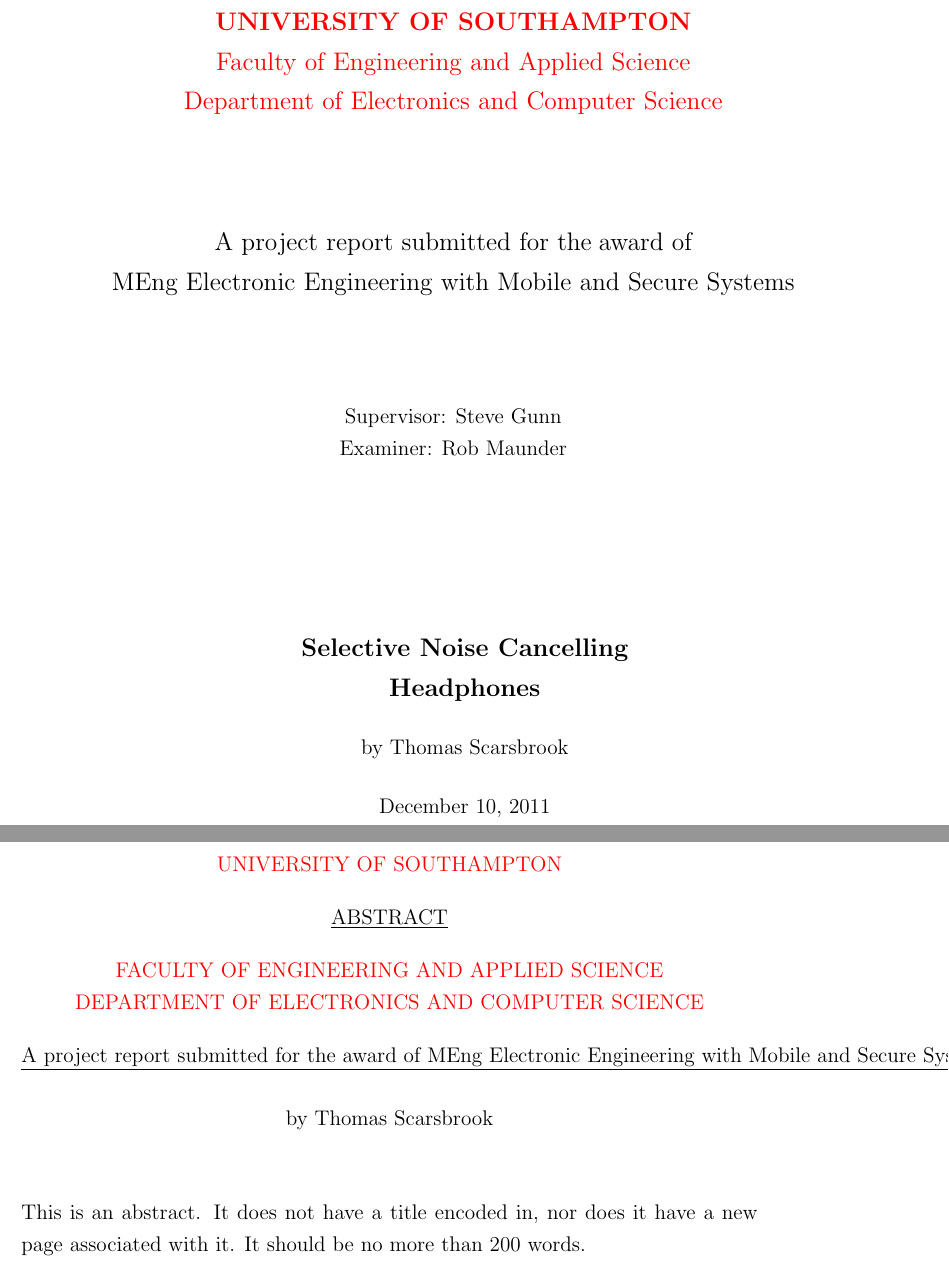
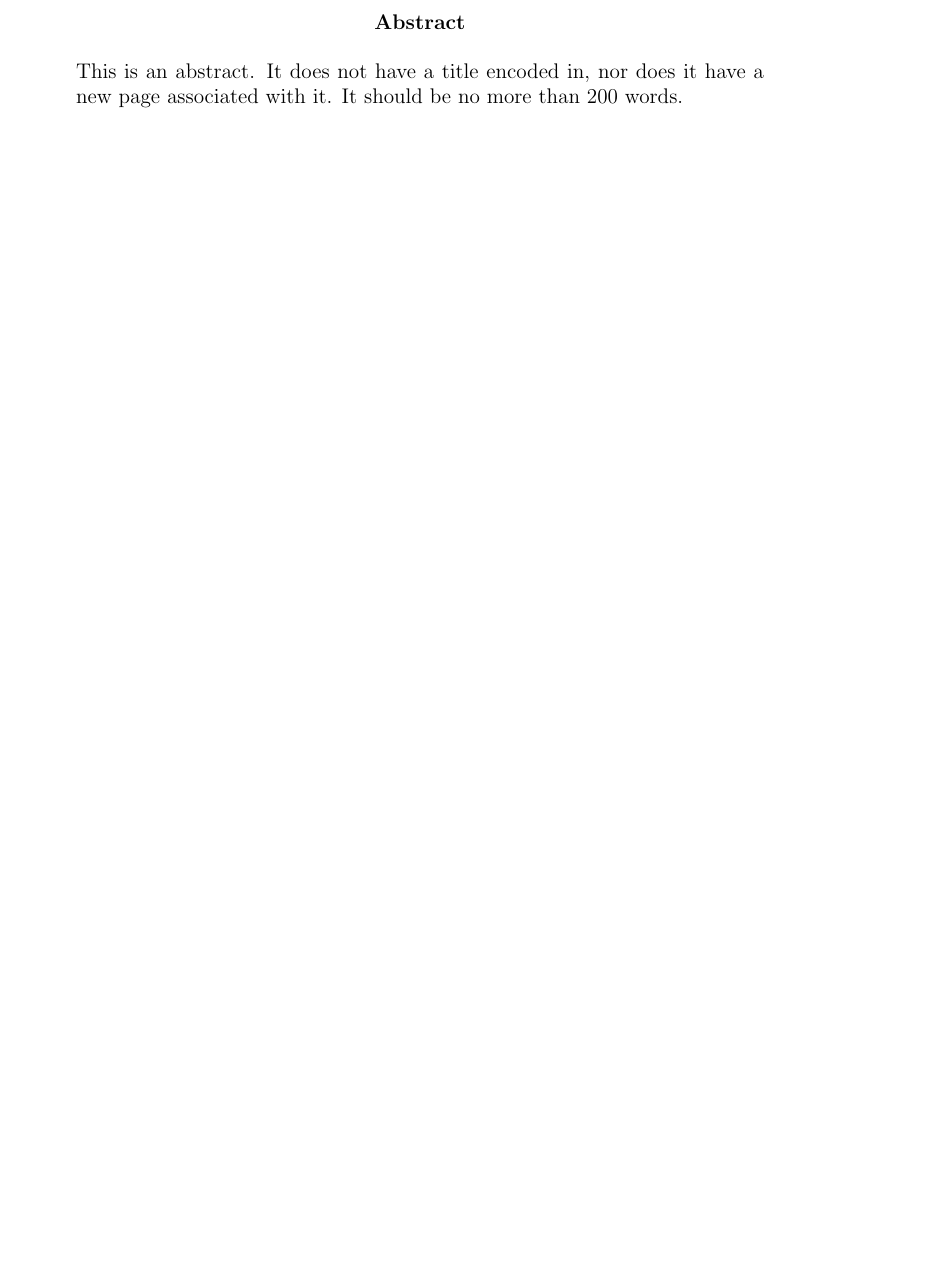
Before and after one commit to Scarzy/3YP-Noise-Cancelling-Headphones, a LaTeX thesis (reports/progress_report/progress.tex): two parts of pages 1 and 4 of 20 before the commit and part of page 2 of 13 after it, the two joined at a grey line, cut at the place of the change, the shorter picture padded with empty space. Compiled offline with pdfLaTeX.

Commit message:
Removed the use of the ecsproject.cls style
git-svn-id: svn+ssh://svn.forge.ecs.soton.ac.uk/projects/sanchp3yp@137 bc9da1e1-76ae-0410-a611-e94dc21032b9

```diff
--- a/reports/progress_report/progress.tex
+++ b/reports/progress_report/progress.tex
@@ -1,16 +1,8 @@
-\documentclass[a4paper, 12pt]{ecsproject}
+\documentclass[a4paper, 12pt]{report}
 \usepackage{graphicx}
 \usepackage{float}
 
-\title{Selective Noise Cancelling Headphones}
-\authors{Thomas Scarsbrook}
-\supervisor{Steve Gunn}
-\examiner{Rob Maunder}
-\degree{MEng Electronic Engineering with Mobile and Secure Systems}
-
 \begin{document}
-\maketitle
-
 \input{frontpage}
 
 \addcontentsline{toc}{section}{Abstract}
```
